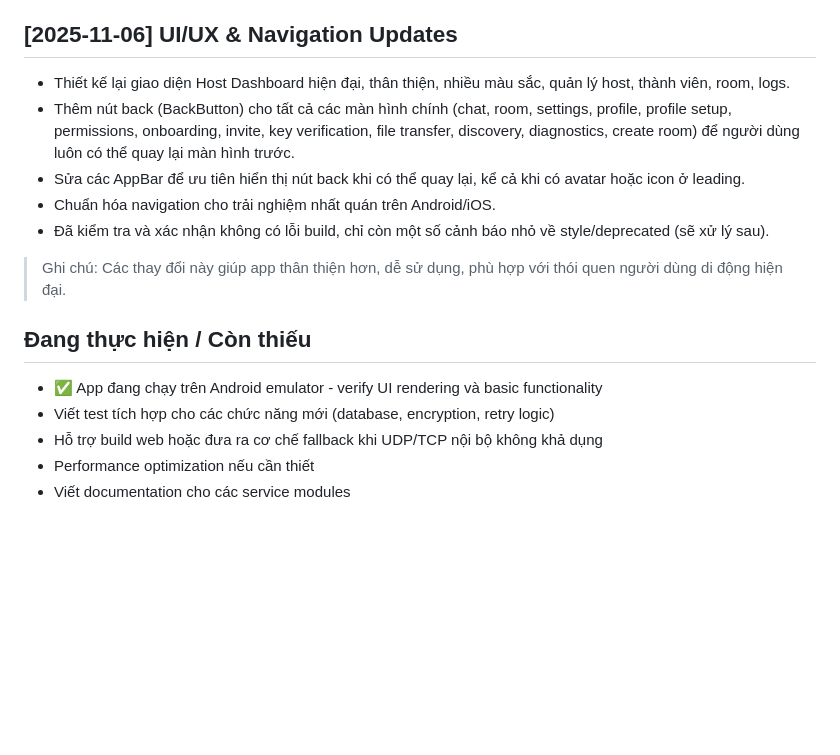
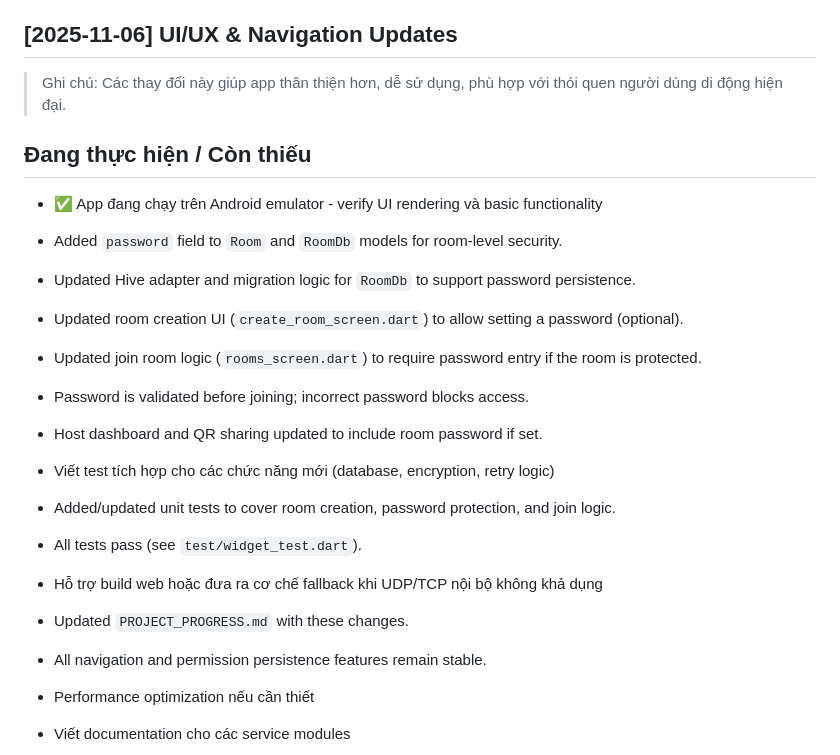
Before and after one commit to quangpromen/Chat-With-Me, a Markdown page: PROJECT_PROGRESS.md, the part around the change. GitHub-like rendering; blank space fills up the shorter version.

Commit message:
Complete room password security, tests, and progress notes

```diff
--- a/PROJECT_PROGRESS.md
+++ b/PROJECT_PROGRESS.md
@@ -28,18 +28,28 @@ _Last updated: 2025-11-06 (UTC)_
   - Flutter analyze: 0 errors, chỉ 18 infos/warnings (không blocking)
 
 ## [2025-11-06] UI/UX & Navigation Updates
-- Thiết kế lại giao diện Host Dashboard hiện đại, thân thiện, nhiều màu sắc, quản lý host, thành viên, room, logs.
-- Thêm nút back (BackButton) cho tất cả các màn hình chính (chat, room, settings, profile, profile setup, permissions, onboarding, invite, key verification, file transfer, discovery, diagnostics, create room) để người dùng luôn có thể quay lại màn hình trước.
-- Sửa các AppBar để ưu tiên hiển thị nút back khi có thể quay lại, kể cả khi có avatar hoặc icon ở leading.
-- Chuẩn hóa navigation cho trải nghiệm nhất quán trên Android/iOS.
-- Đã kiểm tra và xác nhận không có lỗi build, chỉ còn một số cảnh báo nhỏ về style/deprecated (sẽ xử lý sau).
 
 > Ghi chú: Các thay đổi này giúp app thân thiện hơn, dễ sử dụng, phù hợp với thói quen người dùng di động hiện đại.
 
+
+
 ## Đang thực hiện / Còn thiếu
+
 - ✅ App đang chạy trên Android emulator - verify UI rendering và basic functionality
+- Added `password` field to `Room` and `RoomDb` models for room-level security.
+- Updated Hive adapter and migration logic for `RoomDb` to support password persistence.
+- Updated room creation UI (`create_room_screen.dart`) to allow setting a password (optional).
+- Updated join room logic (`rooms_screen.dart`) to require password entry if the room is protected.
+- Password is validated before joining; incorrect password blocks access.
+- Host dashboard and QR sharing updated to include room password if set.
+
 - Viết test tích hợp cho các chức năng mới (database, encryption, retry logic)
+- Added/updated unit tests to cover room creation, password protection, and join logic.
+- All tests pass (see `test/widget_test.dart`).
+
 - Hỗ trợ build web hoặc đưa ra cơ chế fallback khi UDP/TCP nội bộ không khả dụng
+- Updated `PROJECT_PROGRESS.md` with these changes.
+- All navigation and permission persistence features remain stable.
 - Performance optimization nếu cần thiết
 - Viết documentation cho các service modules
 
```
